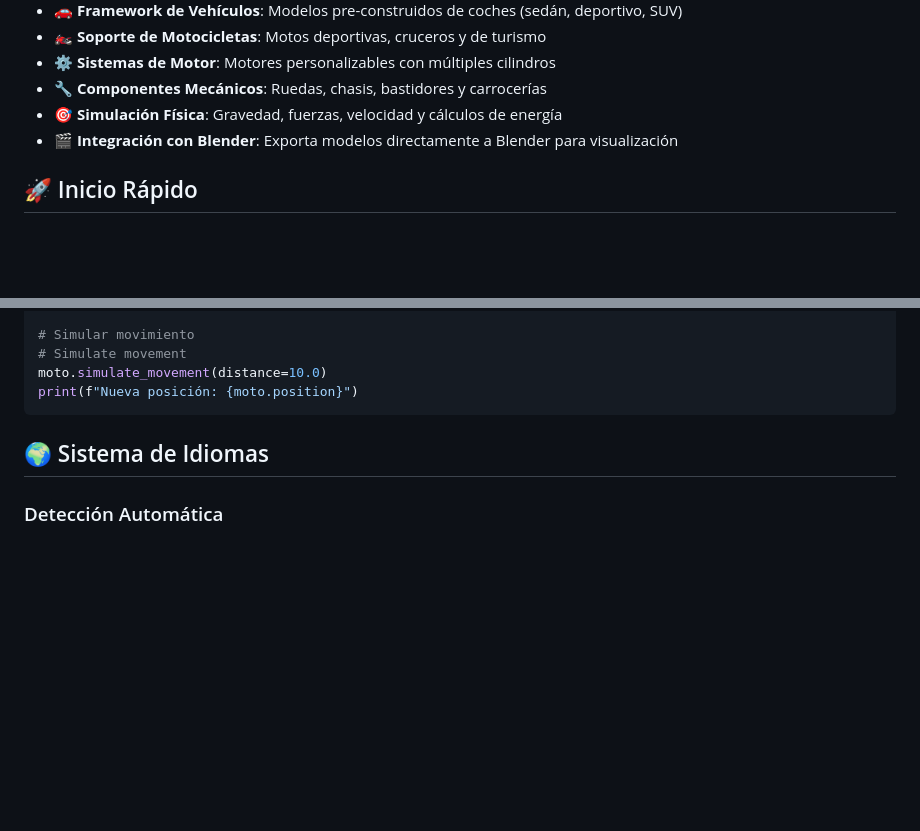
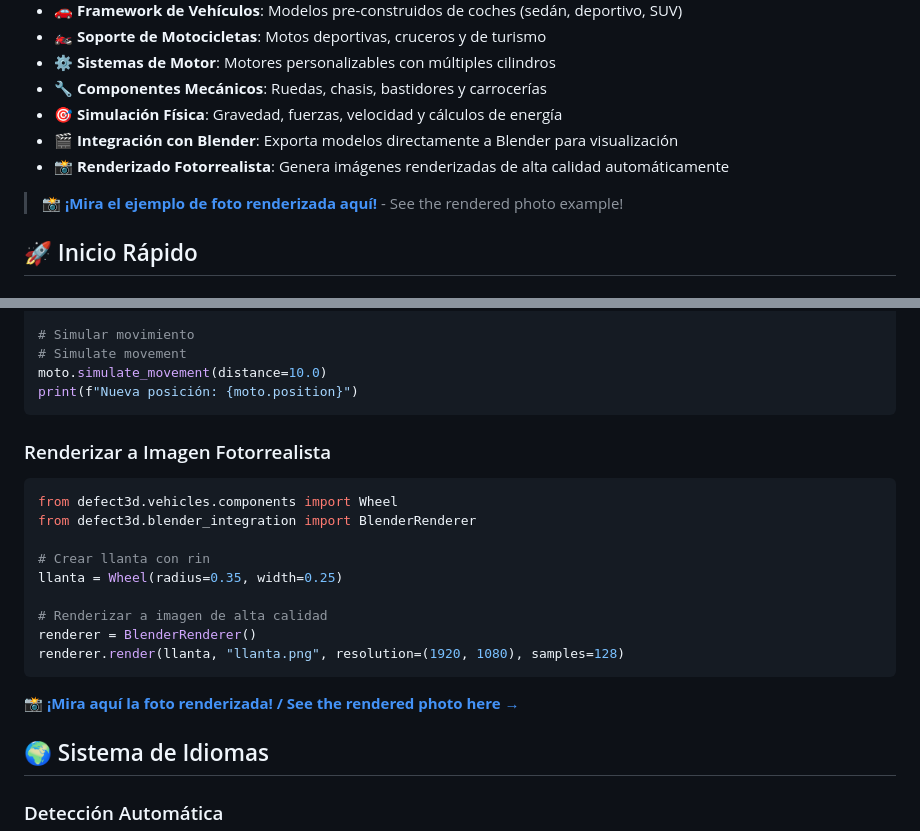
Before and after one commit to Blackmvmba88/3defect, a Markdown page: README_ES.md, 2 parts joined by grey strips. Rendered like a GitHub page; blank space fills up the shorter version.

````diff
--- a/README_ES.md
+++ b/README_ES.md
@@ -15,6 +15,9 @@ Un sistema de modelado 3D para crear vehículos y sistemas mecánicos con detecc
 - **🔧 Componentes Mecánicos**: Ruedas, chasis, bastidores y carrocerías
 - **🎯 Simulación Física**: Gravedad, fuerzas, velocidad y cálculos de energía
 - **🎬 Integración con Blender**: Exporta modelos directamente a Blender para visualización
+- **📸 Renderizado Fotorrealista**: Genera imágenes renderizadas de alta calidad automáticamente
+
+> 📸 **[¡Mira el ejemplo de foto renderizada aquí!](docs/EXAMPLE_RENDER.md)** - See the rendered photo example!
 
 ## 🚀 Inicio Rápido
 
@@ -60,6 +63,22 @@ moto = Motorcycle(bike_type="sport", color=(0.1, 0.3, 0.9))
 moto.simulate_movement(distance=10.0)
 print(f"Nueva posición: {moto.position}")
 ```
+
+### Renderizar a Imagen Fotorrealista
+
+```python
+from defect3d.vehicles.components import Wheel
+from defect3d.blender_integration import BlenderRenderer
+
+# Crear llanta con rin
+llanta = Wheel(radius=0.35, width=0.25)
+
+# Renderizar a imagen de alta calidad
+renderer = BlenderRenderer()
+renderer.render(llanta, "llanta.png", resolution=(1920, 1080), samples=128)
+```
+
+**📸 [¡Mira aquí la foto renderizada! / See the rendered photo here →](docs/EXAMPLE_RENDER.md)**
 
 ## 🌍 Sistema de Idiomas
 
````
Also changed, not shown: README.md (+19 -0 lines), docs/EXAMPLE_RENDER.md (added, +288 -0 lines).
